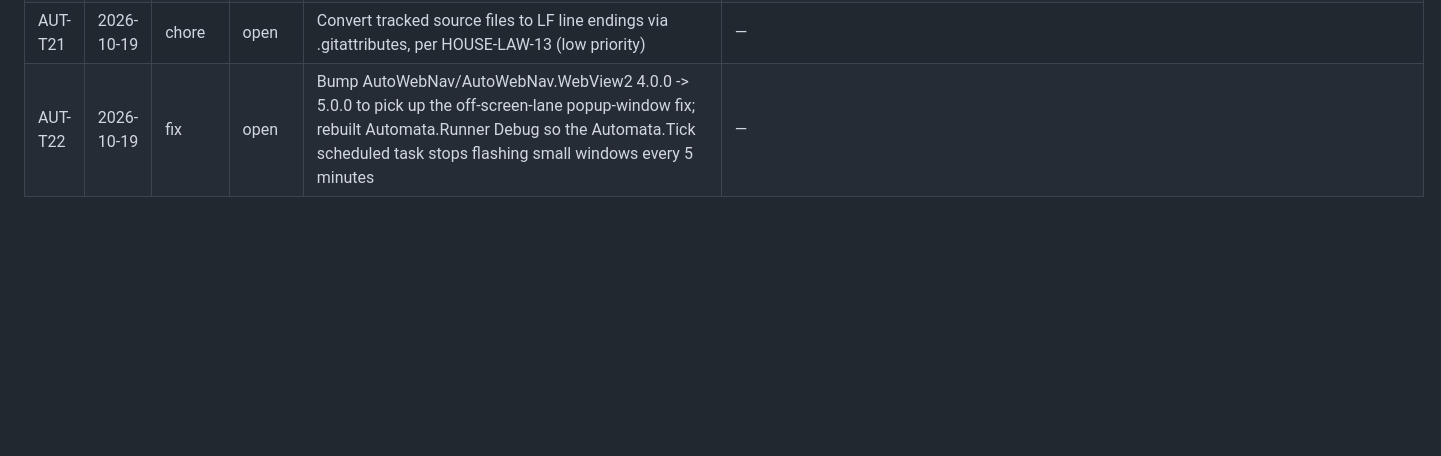
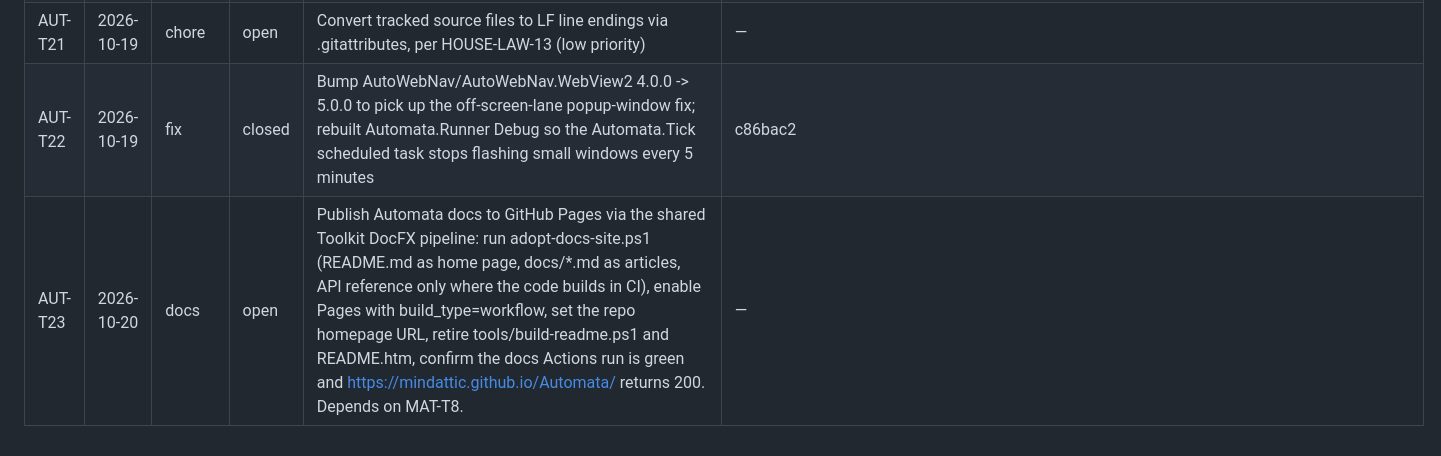
Before and after one commit to mindattic/Automata, a Markdown page: docs/USER_STORIES.md, the part around one of its changes. Drawn GitHub-style; blank space fills up the shorter version.

```diff
--- a/docs/USER_STORIES.md
+++ b/docs/USER_STORIES.md
@@ -42,4 +42,5 @@ _Nothing recorded yet._
 | AUT-T19 | 2026-10-18 | fix | closed | automata-runner dies with an unhandled SqliteException 'SQLite Error 10: disk I/O error' when the disk is full (Application log 2026-10-18 5:26 PM and 6:11 PM, with a crash popup each time): catch the failed database write, log it, back off and retry on the next tick instead of crashing the runner | Automata.Runner/Program.cs: wrap startup in try/catch, log to %TEMP%\automata-runner-error.log, exit RunnerExitCode.Fault instead of crashing; Automata.Tests all 755 green |
 | AUT-T20 | 2026-10-18 | chore | open | Stop registering the MindAttic.Automata.Tick scheduled task (SchTasksRegistrar / IScheduledTaskRegistrar, App start-up); automata-runner keeps its 'tick' command for WatchDog to call (job now in MindAttic.WatchDog M.WD-T4) | scheduled-task consolidation 2026-10-18 |
 | AUT-T21 | 2026-10-19 | chore | open | Convert tracked source files to LF line endings via .gitattributes, per HOUSE-LAW-13 (low priority) | — |
-| AUT-T22 | 2026-10-19 | fix | open | Bump AutoWebNav/AutoWebNav.WebView2 4.0.0 -> 5.0.0 to pick up the off-screen-lane popup-window fix; rebuilt Automata.Runner Debug so the Automata.Tick scheduled task stops flashing small windows every 5 minutes | — |
+| AUT-T22 | 2026-10-19 | fix | closed | Bump AutoWebNav/AutoWebNav.WebView2 4.0.0 -> 5.0.0 to pick up the off-screen-lane popup-window fix; rebuilt Automata.Runner Debug so the Automata.Tick scheduled task stops flashing small windows every 5 minutes | c86bac2 |
+| AUT-T23 | 2026-10-20 | docs | open | Publish Automata docs to GitHub Pages via the shared Toolkit DocFX pipeline: run adopt-docs-site.ps1 (README.md as home page, docs/*.md as articles, API reference only where the code builds in CI), enable Pages with build_type=workflow, set the repo homepage URL, retire tools/build-readme.ps1 and README.htm, confirm the docs Actions run is green and https://mindattic.github.io/Automata/ returns 200. Depends on MAT-T8. | — |
```
Also changed, not shown: other parts of docs/USER_STORIES.md (+1 -1 lines).
